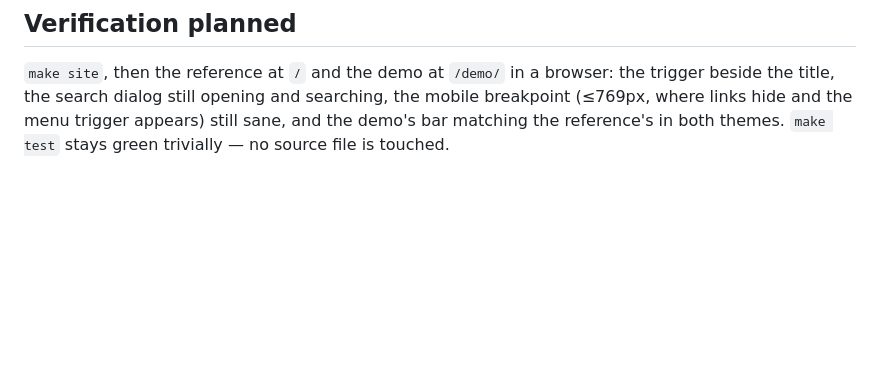
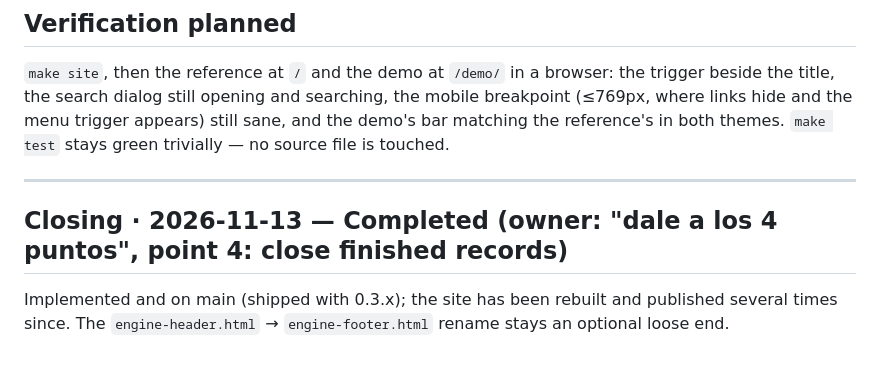
Before and after one commit to wasm-gaming/engine-specs, a Markdown page: RECORD/2026-08-15.typedoc-header-in-the-demo.completed.md, the part around the change. Rendered like a GitHub page; blank space fills up the shorter version.

```diff
--- a/RECORD/2026-08-15.typedoc-header-in-the-demo.WIP.md
+++ b/RECORD/2026-08-15.typedoc-header-in-the-demo.completed.md
@@ -165,3 +165,9 @@ rename to `engine-footer.html` is a one-line change in `app.html` whenever it is
 the title, the search dialog still opening and searching, the mobile breakpoint (≤769px, where
 links hide and the menu trigger appears) still sane, and the demo's bar matching the reference's
 in both themes. `make test` stays green trivially — no source file is touched.
+
+---
+
+## Closing · 2026-11-13 — Completed (owner: "dale a los 4 puntos", point 4: close finished records)
+
+Implemented and on main (shipped with 0.3.x); the site has been rebuilt and published several times since. The `engine-header.html` → `engine-footer.html` rename stays an optional loose end.
```
Also changed, not shown: RECORD/2026-11-13.usability-scheme-input-and-app-contract.completed.md (renamed from RECORD/2026-11-13.usability-scheme-input-and-app-contract.WIP.md, +6 -0 lines).
